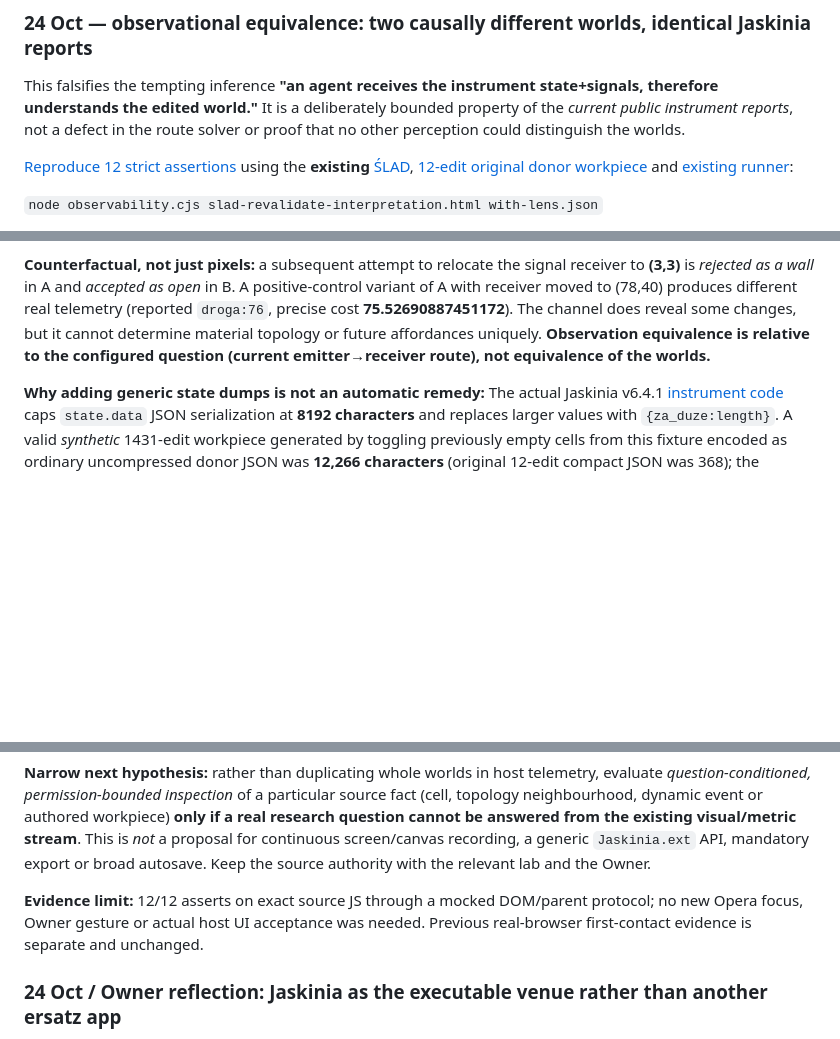
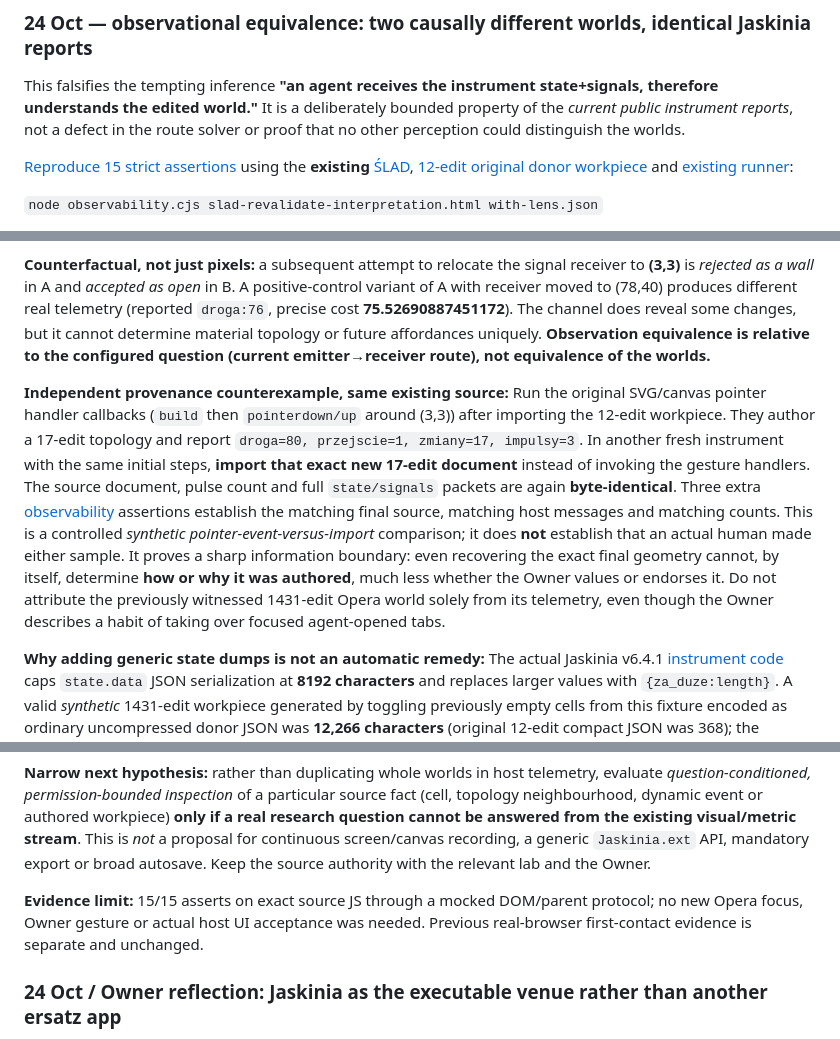
Before and after one commit to Jozzpoly/Shared-Work-Medium-Lab, a Markdown page: experiments/dual-interpretation-2026-10-23/RESULT.md, 3 parts joined by grey strips. GitHub-like rendering; blank space fills up the shorter version.

Commit message:
research: add source-executed gesture versus import provenance non-identifiability

```diff
--- a/experiments/dual-interpretation-2026-10-23/RESULT.md
+++ b/experiments/dual-interpretation-2026-10-23/RESULT.md
@@ -119,7 +119,7 @@ The source functions were executed with **fake** `example.invalid` `#world=` JSO
 
 This falsifies the tempting inference **"an agent receives the instrument state+signals, therefore understands the edited world."** It is a deliberately bounded property of the *current public instrument reports*, not a defect in the route solver or proof that no other perception could distinguish the worlds.
 
-[Reproduce 12 strict assertions](observability.cjs) using the **existing** [ŚLAD](slad-revalidate-interpretation.html), [12-edit original donor workpiece](with-lens.json) and [existing runner](roundtrip.cjs):
+[Reproduce 15 strict assertions](observability.cjs) using the **existing** [ŚLAD](slad-revalidate-interpretation.html), [12-edit original donor workpiece](with-lens.json) and [existing runner](roundtrip.cjs):
 
 `node observability.cjs slad-revalidate-interpretation.html with-lens.json`
 
@@ -128,6 +128,8 @@ This falsifies the tempting inference **"an agent receives the instrument state+
 The *complete initial Jaskinia-facing message arrays* are byte-for-byte identical (not simply visually similar): `hello` with name/version/wants, `state.text="ŚLAD · trasa otwarta · 13 zmian"` and `state.data={mode:"route",connected:true,needsReceiverConfirmation:false}`, and `signals.values={droga:80,przejscie:1,zmiany:13,impulsy:2}`. Even ŚLAD's more precise, *unreported* shortest-path cost **79.52690887451172** and path cell count **71** are identical.
 
 **Counterfactual, not just pixels:** a subsequent attempt to relocate the signal receiver to **(3,3)** is *rejected as a wall* in A and *accepted as open* in B. A positive-control variant of A with receiver moved to (78,40) produces different real telemetry (reported `droga:76`, precise cost **75.52690887451172**). The channel does reveal some changes, but it cannot determine material topology or future affordances uniquely. **Observation equivalence is relative to the configured question (current emitter→receiver route), not equivalence of the worlds.**
+
+**Independent provenance counterexample, same existing source:** Run the original SVG/canvas pointer handler callbacks (`build` then `pointerdown/up` around (3,3)) after importing the 12-edit workpiece. They author a 17-edit topology and report `droga=80, przejscie=1, zmiany=17, impulsy=3`. In another fresh instrument with the same initial steps, **import that exact new 17-edit document** instead of invoking the gesture handlers. The source document, pulse count and full `state/signals` packets are again **byte-identical**. Three extra [observability](observability.cjs) assertions establish the matching final source, matching host messages and matching counts. This is a controlled *synthetic pointer-event-versus-import* comparison; it does **not** establish that an actual human made either sample. It proves a sharp information boundary: even recovering the exact final geometry cannot, by itself, determine **how or why it was authored**, much less whether the Owner values or endorses it. Do not attribute the previously witnessed 1431-edit Opera world solely from its telemetry, even though the Owner describes a habit of taking over focused agent-opened tabs.
 
 **Why adding generic state dumps is not an automatic remedy:** The actual Jaskinia v6.4.1 [instrument code](https://github.com/Jozzpoly/Jozz-Cave-Workbench/blob/85aaaaec7334428cbc85ce9379930e17b4f5d6cb/src/jaskinia/52-przyrzady.js) caps `state.data` JSON serialization at **8192 characters** and replaces larger values with `{za_duze:length}`. A valid *synthetic* 1431-edit workpiece generated by toggling previously empty cells from this fixture encoded as ordinary uncompressed donor JSON was **12,266 characters** (original 12-edit compact JSON was 368); the original ŚLAD imported and re-exported all 1431 edits correctly. This does **not** imply the grid cannot be represented in <8192 characters by a compact bitset or a dedicated transport — only that blindly putting the current full authoring capsule in `state.data` would not survive this host's limit. The earlier real Opera scene with 1431 reported edits was **not fetched or used** for this synthetic size check.
 
@@ -141,7 +143,7 @@ The existing [Jaskinia package implementation](https://github.com/Jozzpoly/Jozz-
 
 **Narrow next hypothesis:** rather than duplicating whole worlds in host telemetry, evaluate *question-conditioned, permission-bounded inspection* of a particular source fact (cell, topology neighbourhood, dynamic event or authored workpiece) **only if a real research question cannot be answered from the existing visual/metric stream**. This is *not* a proposal for continuous screen/canvas recording, a generic `Jaskinia.ext` API, mandatory export or broad autosave. Keep the source authority with the relevant lab and the Owner.
 
-**Evidence limit:** 12/12 asserts on exact source JS through a mocked DOM/parent protocol; no new Opera focus, Owner gesture or actual host UI acceptance was needed. Previous real-browser first-contact evidence is separate and unchanged.
+**Evidence limit:** 15/15 asserts on exact source JS through a mocked DOM/parent protocol; no new Opera focus, Owner gesture or actual host UI acceptance was needed. Previous real-browser first-contact evidence is separate and unchanged.
 
 ### 24 Oct / Owner reflection: Jaskinia as the **executable venue** rather than another ersatz app
 
```
